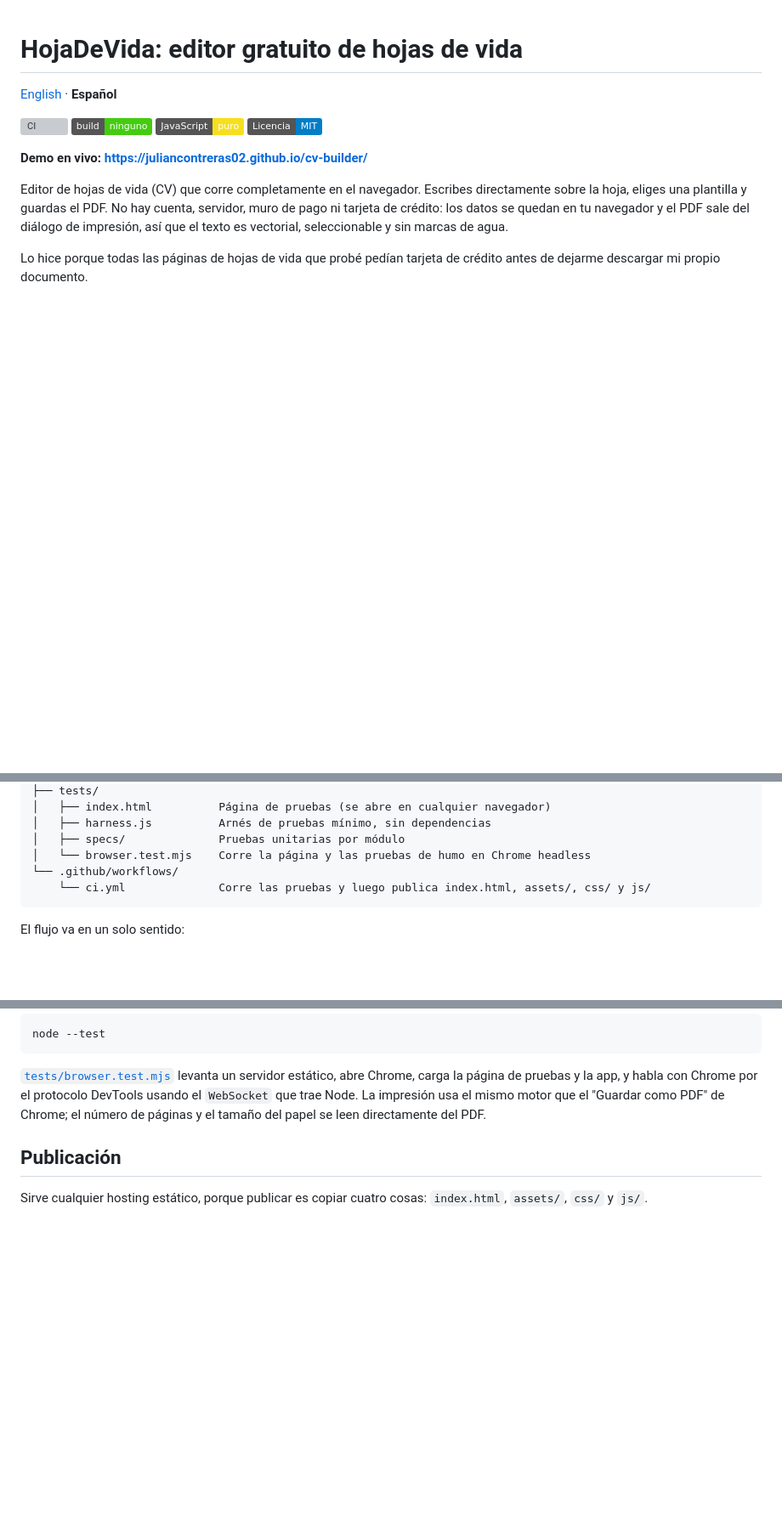
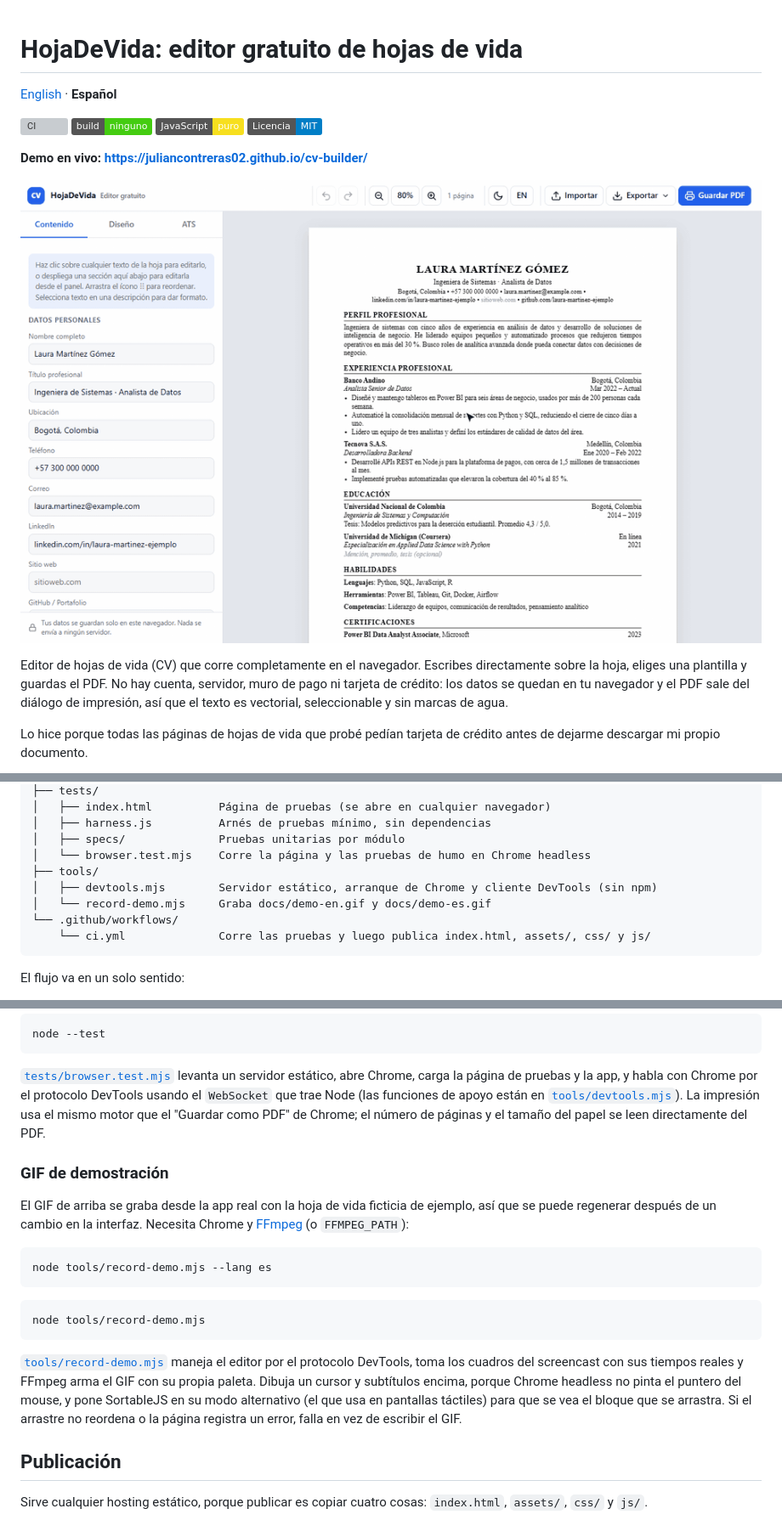
Before and after one commit to JulianContreras02/cv-builder, a Markdown page: README.es.md, 3 parts joined by grey strips. Shown at 85% size. GitHub-like rendering; pictures changed too: docs/demo-es.gif (added); badges without logos; blank space fills up the shorter version; grey boxes are pictures that could not be loaded.

````diff
--- a/README.es.md
+++ b/README.es.md
@@ -8,6 +8,8 @@
 [![Licencia: MIT](https://img.shields.io/badge/Licencia-MIT-blue.svg)](LICENSE)
 
 **Demo en vivo: <https://juliancontreras02.github.io/cv-builder/>**
+
+[![Demostración de HojaDeVida: se edita un cargo sobre la hoja, se arrastra la sección Habilidades encima de Experiencia, se cambia entre las plantillas Harvard, Moderna y Minimalista, se corrige un aviso de espaciado en la pestaña ATS y se pulsa Guardar PDF](docs/demo-es.gif)](https://juliancontreras02.github.io/cv-builder/)
 
 Editor de hojas de vida (CV) que corre completamente en el navegador. Escribes directamente sobre
 la hoja, eliges una plantilla y guardas el PDF. No hay cuenta, servidor, muro de pago ni tarjeta de
@@ -130,6 +132,9 @@ cv-builder/
 │   ├── harness.js          Arnés de pruebas mínimo, sin dependencias
 │   ├── specs/              Pruebas unitarias por módulo
 │   └── browser.test.mjs    Corre la página y las pruebas de humo en Chrome headless
+├── tools/
+│   ├── devtools.mjs        Servidor estático, arranque de Chrome y cliente DevTools (sin npm)
+│   └── record-demo.mjs     Graba docs/demo-en.gif y docs/demo-es.gif
 └── .github/workflows/
     └── ci.yml              Corre las pruebas y luego publica index.html, assets/, css/ y js/
 ```
@@ -189,8 +194,29 @@ node --test
 
 [`tests/browser.test.mjs`](tests/browser.test.mjs) levanta un servidor estático, abre Chrome, carga
 la página de pruebas y la app, y habla con Chrome por el protocolo DevTools usando el `WebSocket`
-que trae Node. La impresión usa el mismo motor que el "Guardar como PDF" de Chrome; el número de
-páginas y el tamaño del papel se leen directamente del PDF.
+que trae Node (las funciones de apoyo están en [`tools/devtools.mjs`](tools/devtools.mjs)). La
+impresión usa el mismo motor que el "Guardar como PDF" de Chrome; el número de páginas y el
+tamaño del papel se leen directamente del PDF.
+
+### GIF de demostración
+
+El GIF de arriba se graba desde la app real con la hoja de vida ficticia de ejemplo, así que se
+puede regenerar después de un cambio en la interfaz. Necesita Chrome y [FFmpeg](https://ffmpeg.org/)
+(o `FFMPEG_PATH`):
+
+```bash
+node tools/record-demo.mjs --lang es
+```
+
+```bash
+node tools/record-demo.mjs
+```
+
+[`tools/record-demo.mjs`](tools/record-demo.mjs) maneja el editor por el protocolo DevTools, toma
+los cuadros del screencast con sus tiempos reales y FFmpeg arma el GIF con su propia paleta. Dibuja
+un cursor y subtítulos encima, porque Chrome headless no pinta el puntero del mouse, y pone
+SortableJS en su modo alternativo (el que usa en pantallas táctiles) para que se vea el bloque que
+se arrastra. Si el arrastre no reordena o la página registra un error, falla en vez de escribir el GIF.
 
 ## Publicación
 
````
Also changed, not shown: README.md (+26 -2 lines), docs/demo-en.gif (added), 1 other file.
